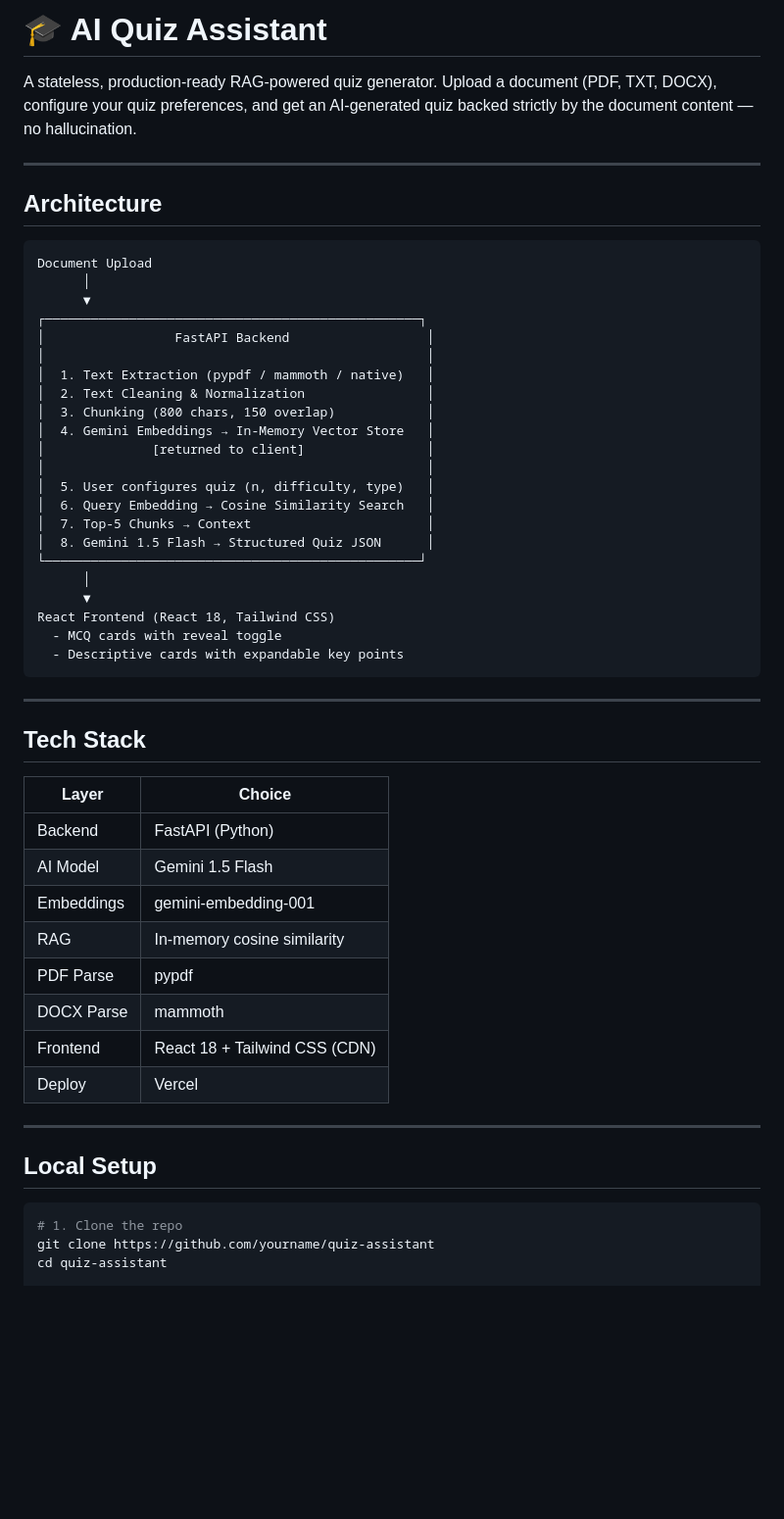
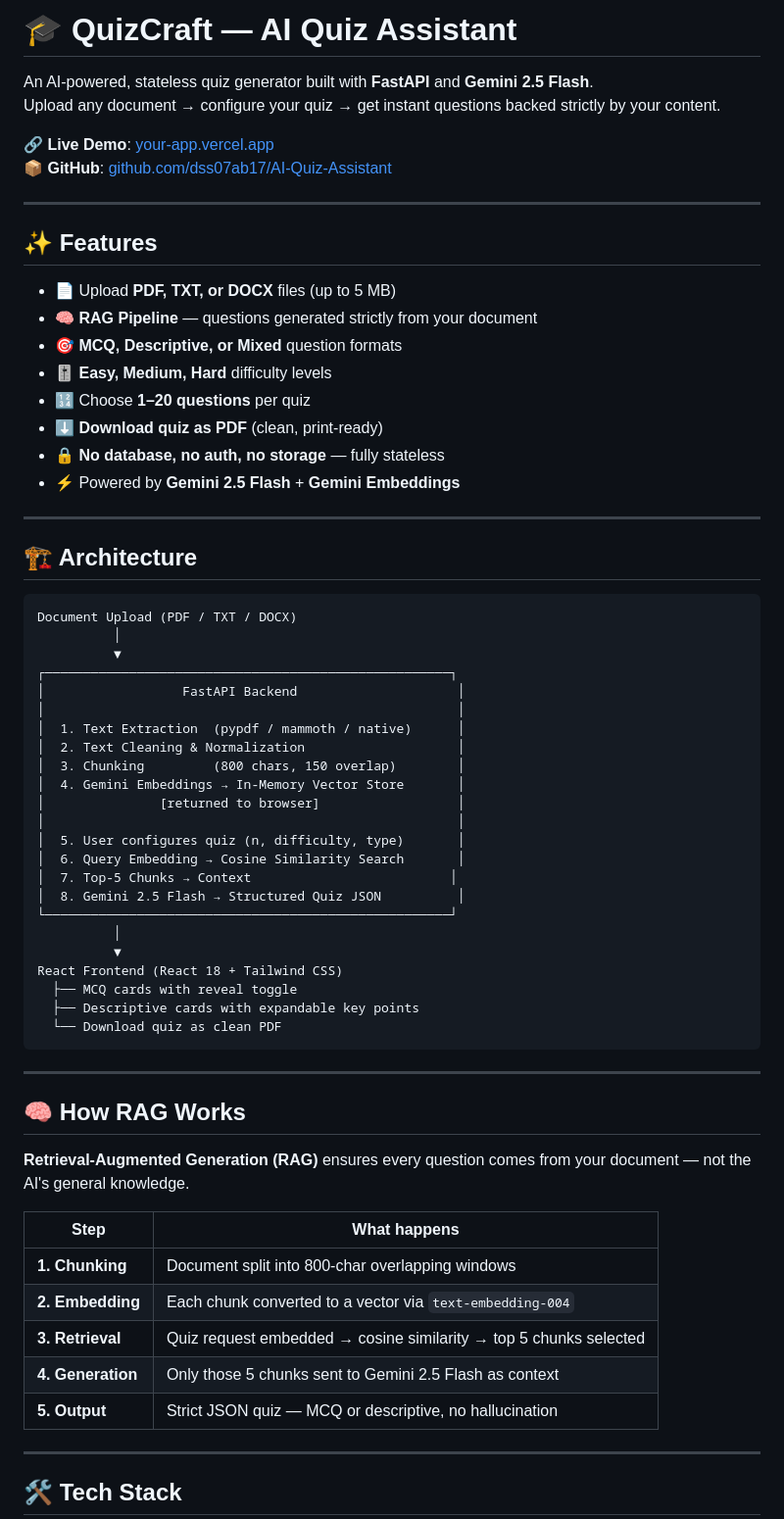
Before and after one commit to dss07ab17/AI-Quiz-Assistant, a Markdown page: readme.md, the part around one of its changes. Shown at 98% size. GitHub-like rendering; blank space fills up the shorter version.

````diff
--- a/readme.md
+++ b/readme.md
@@ -1,55 +1,68 @@
-# 🎓 AI Quiz Assistant
+# 🎓 QuizCraft — AI Quiz Assistant
 
-A stateless, production-ready RAG-powered quiz generator. Upload a document (PDF, TXT, DOCX), configure your quiz preferences, and get an AI-generated quiz backed strictly by the document content — no hallucination.
+An AI-powered, stateless quiz generator built with **FastAPI** and **Gemini 2.5 Flash**.
+Upload any document → configure your quiz → get instant questions backed strictly by your content.
+
+🔗 **Live Demo**: [your-app.vercel.app](https://your-app.vercel.app)
+📦 **GitHub**: [github.com/dss07ab17/AI-Quiz-Assistant](https://github.com/dss07ab17/AI-Quiz-Assistant)
 
 ---
 
-## Architecture
+## ✨ Features
+
+- 📄 Upload **PDF, TXT, or DOCX** files (up to 5 MB)
+- 🧠 **RAG Pipeline** — questions generated strictly from your document
+- 🎯 **MCQ, Descriptive, or Mixed** question formats
+- 🎚️ **Easy, Medium, Hard** difficulty levels
+- 🔢 Choose **1–20 questions** per quiz
+- ⬇️ **Download quiz as PDF** (clean, print-ready)
+- 🔒 **No database, no auth, no storage** — fully stateless
+- ⚡ Powered by **Gemini 2.5 Flash** + **Gemini Embeddings**
+
+---
+
+## 🏗️ Architecture
 ```
-Document Upload
-      │
-      ▼
-┌─────────────────────────────────────────────────┐
-│                 FastAPI Backend                  │
-│                                                  │
-│  1. Text Extraction (pypdf / mammoth / native)   │
-│  2. Text Cleaning & Normalization                │
-│  3. Chunking (800 chars, 150 overlap)            │
-│  4. Gemini Embeddings → In-Memory Vector Store   │
-│              [returned to client]                │
-│                                                  │
-│  5. User configures quiz (n, difficulty, type)   │
-│  6. Query Embedding → Cosine Similarity Search   │
-│  7. Top-5 Chunks → Context                       │
-│  8. Gemini 1.5 Flash → Structured Quiz JSON      │
-└─────────────────────────────────────────────────┘
-      │
-      ▼
-React Frontend (React 18, Tailwind CSS)
-  - MCQ cards with reveal toggle
-  - Descriptive cards with expandable key points
+Document Upload (PDF / TXT / DOCX)
+          │
+          ▼
+┌─────────────────────────────────────────────────────┐
+│                  FastAPI Backend                     │
+│                                                      │
+│  1. Text Extraction  (pypdf / mammoth / native)      │
+│  2. Text Cleaning & Normalization                    │
+│  3. Chunking         (800 chars, 150 overlap)        │
+│  4. Gemini Embeddings → In-Memory Vector Store       │
+│               [returned to browser]                  │
+│                                                      │
+│  5. User configures quiz (n, difficulty, type)       │
+│  6. Query Embedding → Cosine Similarity Search       │
+│  7. Top-5 Chunks → Context                          │
+│  8. Gemini 2.5 Flash → Structured Quiz JSON          │
+└─────────────────────────────────────────────────────┘
+          │
+          ▼
+React Frontend (React 18 + Tailwind CSS)
+  ├── MCQ cards with reveal toggle
+  ├── Descriptive cards with expandable key points
+  └── Download quiz as clean PDF
 ```
 
 ---
 
-## Tech Stack
+## 🧠 How RAG Works
 
-| Layer      | Choice                        |
-|------------|-------------------------------|
-| Backend    | FastAPI (Python)              |
-| AI Model   | Gemini 1.5 Flash              |
-| Embeddings | gemini-embedding-001          |
-| RAG        | In-memory cosine similarity   |
-| PDF Parse  | pypdf                         |
-| DOCX Parse | mammoth                       |
-| Frontend   | React 18 + Tailwind CSS (CDN) |
-| Deploy     | Vercel                        |
+**Retrieval-Augmented Generation (RAG)** ensures every question comes from your document — not the AI's general knowledge.
+
+| Step | What happens |
+|------|-------------|
+| **1. Chunking** | Document split into 800-char overlapping windows |
+| **2. Embedding** | Each chunk converted to a vector via `text-embedding-004` |
+| **3. Retrieval** | Quiz request embedded → cosine similarity → top 5 chunks selected |
+| **4. Generation** | Only those 5 chunks sent to Gemini 2.5 Flash as context |
+| **5. Output** | Strict JSON quiz — MCQ or descriptive, no hallucination |
 
 ---
 
-## Local Setup
-```bash
-# 1. Clone the repo
-git clone https://github.com/yourname/quiz-assistant
-cd quiz-assistant
+## 🛠️ Tech Stack
 
````
Also changed, not shown: other parts of readme.md (+87 -47 lines).
